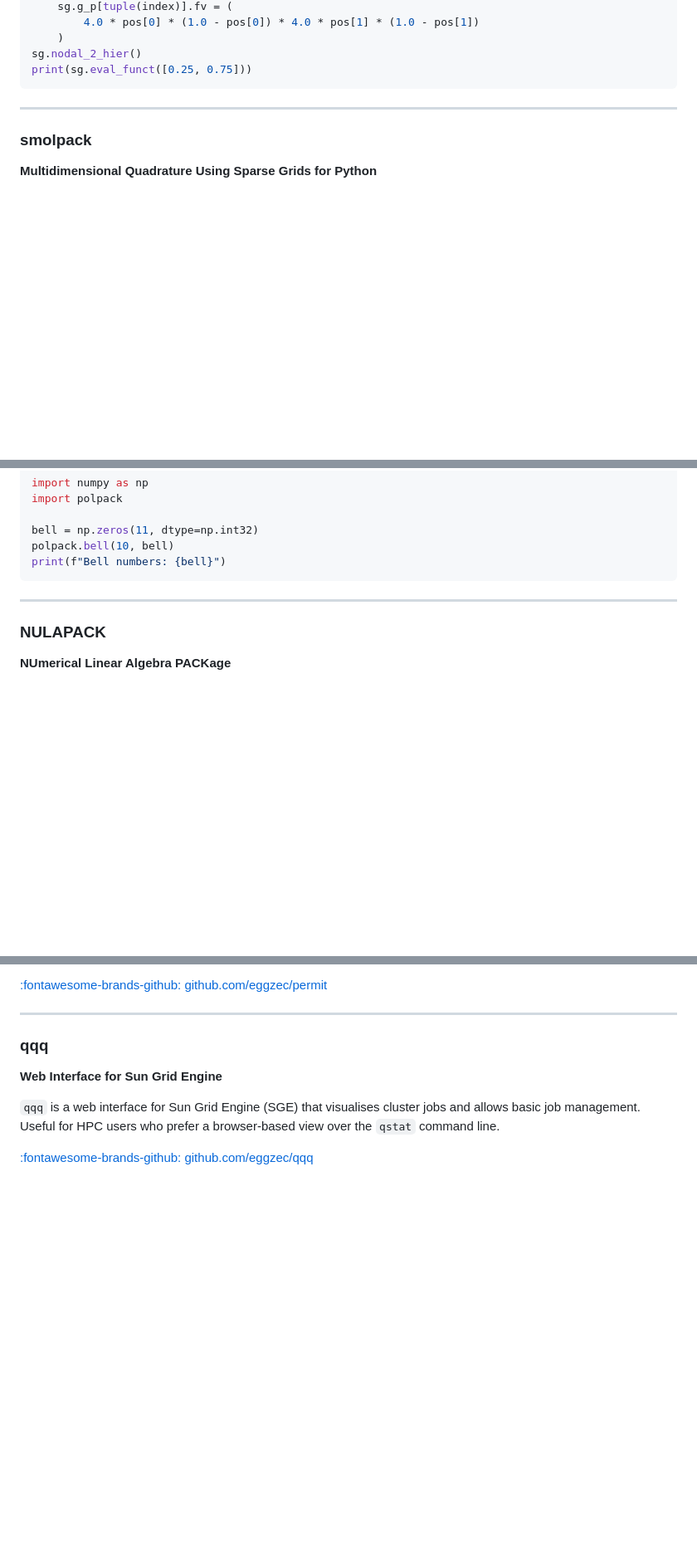
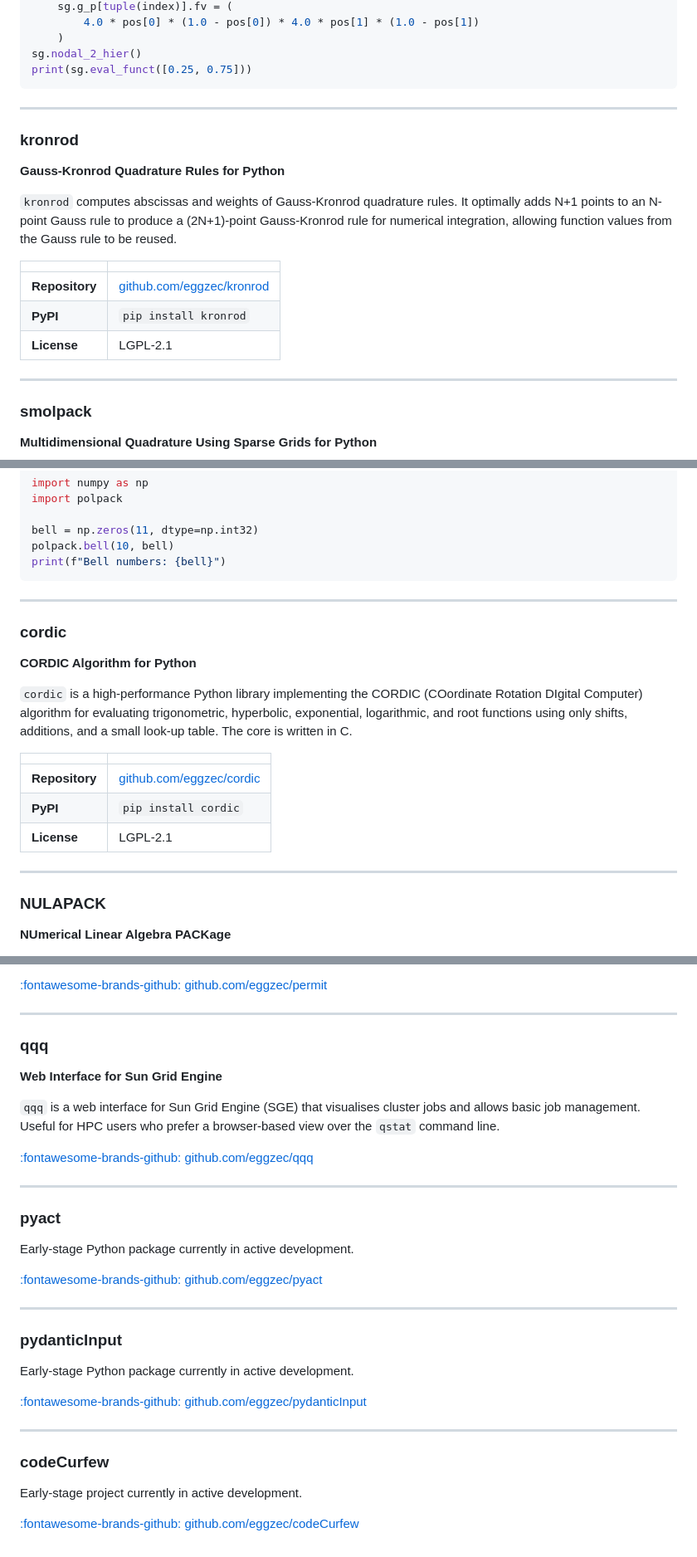
Before and after one commit to eggzec/eggzec.github.io, a Markdown page: docs/projects/index.md, 3 parts joined by grey strips. Shown at 83% size. GitHub-like rendering; blank space fills up the shorter version.

Commit message:
rest of the changes

````diff
--- a/docs/projects/index.md
+++ b/docs/projects/index.md
@@ -65,6 +65,20 @@ for index in sg.indices:
 sg.nodal_2_hier()
 print(sg.eval_funct([0.25, 0.75]))
 ```
+
+---
+
+### kronrod
+
+**Gauss-Kronrod Quadrature Rules for Python**
+
+`kronrod` computes abscissas and weights of Gauss-Kronrod quadrature rules. It optimally adds N+1 points to an N-point Gauss rule to produce a (2N+1)-point Gauss-Kronrod rule for numerical integration, allowing function values from the Gauss rule to be reused.
+
+| | |
+|---|---|
+| **Repository** | [github.com/eggzec/kronrod](https://github.com/eggzec/kronrod) |
+| **PyPI** | `pip install kronrod` |
+| **License** | LGPL-2.1 |
 
 ---
 
@@ -150,6 +164,20 @@ print(f"Bell numbers: {bell}")
 
 ---
 
+### cordic
+
+**CORDIC Algorithm for Python**
+
+`cordic` is a high-performance Python library implementing the CORDIC (COordinate Rotation DIgital Computer) algorithm for evaluating trigonometric, hyperbolic, exponential, logarithmic, and root functions using only shifts, additions, and a small look-up table. The core is written in C.
+
+| | |
+|---|---|
+| **Repository** | [github.com/eggzec/cordic](https://github.com/eggzec/cordic) |
+| **PyPI** | `pip install cordic` |
+| **License** | LGPL-2.1 |
+
+---
+
 ### NULAPACK
 
 **NUmerical Linear Algebra PACKage**
@@ -225,3 +266,27 @@ Supported design families:
 `qqq` is a web interface for Sun Grid Engine (SGE) that visualises cluster jobs and allows basic job management. Useful for HPC users who prefer a browser-based view over the `qstat` command line.
 
 [:fontawesome-brands-github: github.com/eggzec/qqq](https://github.com/eggzec/qqq)
+
+---
+
+### pyact
+
+Early-stage Python package currently in active development.
+
+[:fontawesome-brands-github: github.com/eggzec/pyact](https://github.com/eggzec/pyact)
+
+---
+
+### pydanticInput
+
+Early-stage Python package currently in active development.
+
+[:fontawesome-brands-github: github.com/eggzec/pydanticInput](https://github.com/eggzec/pydanticInput)
+
+---
+
+### codeCurfew
+
+Early-stage project currently in active development.
+
+[:fontawesome-brands-github: github.com/eggzec/codeCurfew](https://github.com/eggzec/codeCurfew)
````
Also changed, not shown: other parts of docs/projects/index.md (+13 -0 lines), docs/community/index.md (+3 -0 lines).
